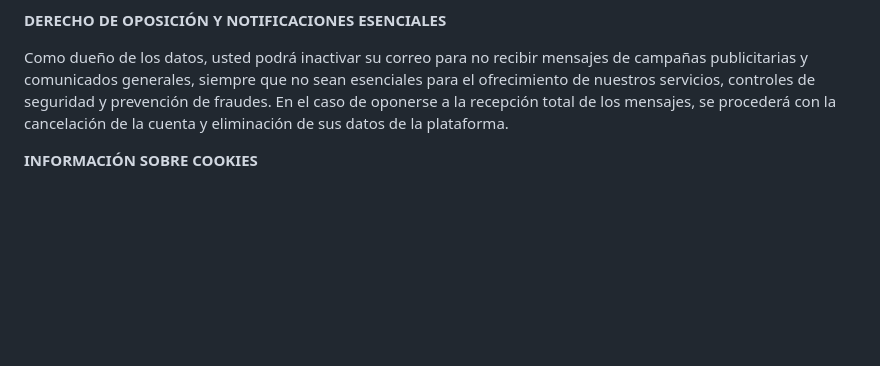
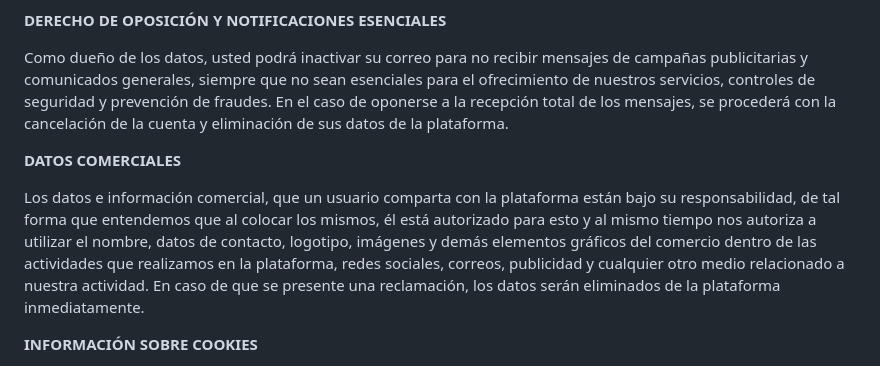
Before and after one commit to jbatistao/QRSpots_Legal, a Markdown page: README.md, the part around the change. GitHub-like rendering; blank space fills up the shorter version.

Commit message:
GITBOOK-13: No subject

```diff
--- a/README.md
+++ b/README.md
@@ -176,6 +176,10 @@ En caso de que usted solicite la cancelación de su cuenta en QR Spots o revoque
 
 Como dueño de los datos, usted podrá inactivar su correo para no recibir mensajes de campañas publicitarias y comunicados generales, siempre que no sean esenciales para el ofrecimiento de nuestros servicios, controles de seguridad y prevención de fraudes. En el caso de oponerse a la recepción total de los mensajes, se procederá con la cancelación de la cuenta y eliminación de sus datos de la plataforma.
 
+**DATOS COMERCIALES**
+
+Los datos e información comercial, que un usuario comparta con la plataforma están bajo su responsabilidad, de tal forma que entendemos que al colocar los mismos, él está autorizado para esto y al mismo tiempo nos autoriza a utilizar el nombre, datos de contacto, logotipo, imágenes y demás elementos gráficos del comercio dentro de las actividades que realizamos en la plataforma, redes sociales, correos, publicidad y cualquier otro medio relacionado a nuestra actividad. En caso de que se presente una reclamación, los datos serán eliminados de la plataforma inmediatamente. &#x20;
+
 **INFORMACIÓN SOBRE COOKIES**
 
 Una cookie consiste en información enviada por un servidor web a un navegador web, la cual es almacenada por este último. Esto permite que el servidor web pueda identificar el navegador web que visualiza el sitio web después de la primera interacción realizada.
```
